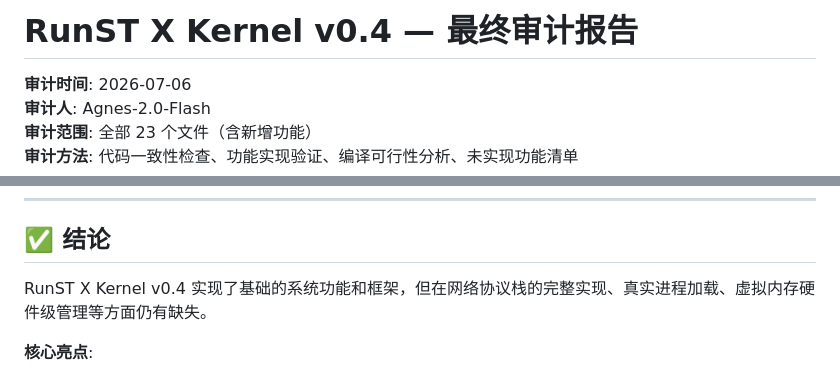
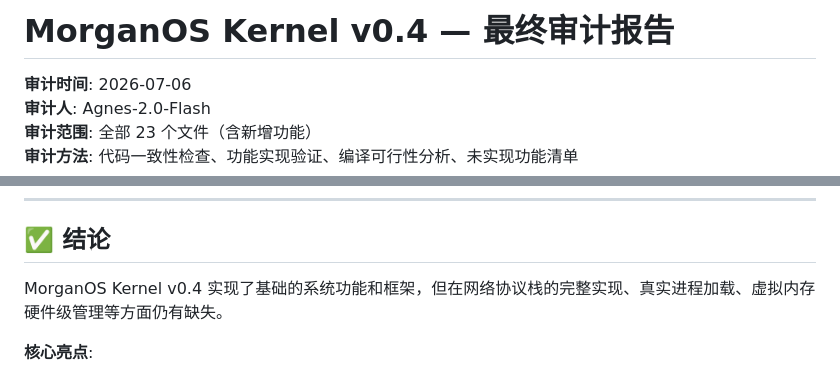
Before and after one commit to mason00398/MorganOS, a Markdown page: FINAL_AUDIT_v0.4.md, 2 parts joined by grey strips. GitHub-like rendering.

Commit message:
Rename: RunST X -> MorganOS in FINAL_AUDIT_v0.4.md

```diff
--- a/FINAL_AUDIT_v0.4.md
+++ b/FINAL_AUDIT_v0.4.md
@@ -1,4 +1,4 @@
-# RunST X Kernel v0.4 — 最终审计报告
+# MorganOS Kernel v0.4 — 最终审计报告
 
 **审计时间**: 2026-07-06
 **审计人**: Agnes-2.0-Flash
@@ -300,7 +300,7 @@ src_ip: rtl.mac_addr()[0] as u32,  // ❌ 简化处理
 
 ## ✅ 结论
 
-RunST X Kernel v0.4 实现了基础的系统功能和框架，但在网络协议栈的完整实现、真实进程加载、虚拟内存硬件级管理等方面仍有缺失。
+MorganOS Kernel v0.4 实现了基础的系统功能和框架，但在网络协议栈的完整实现、真实进程加载、虚拟内存硬件级管理等方面仍有缺失。
 
 **核心亮点**:
 - ✅ 代码一致性良好
```
